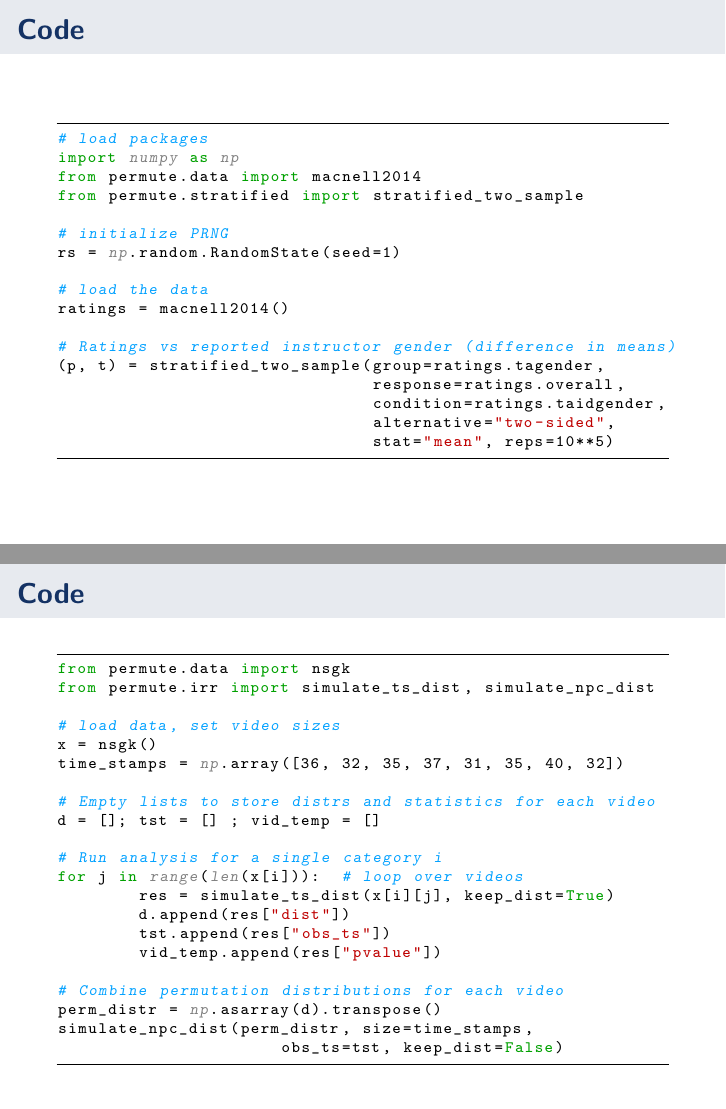
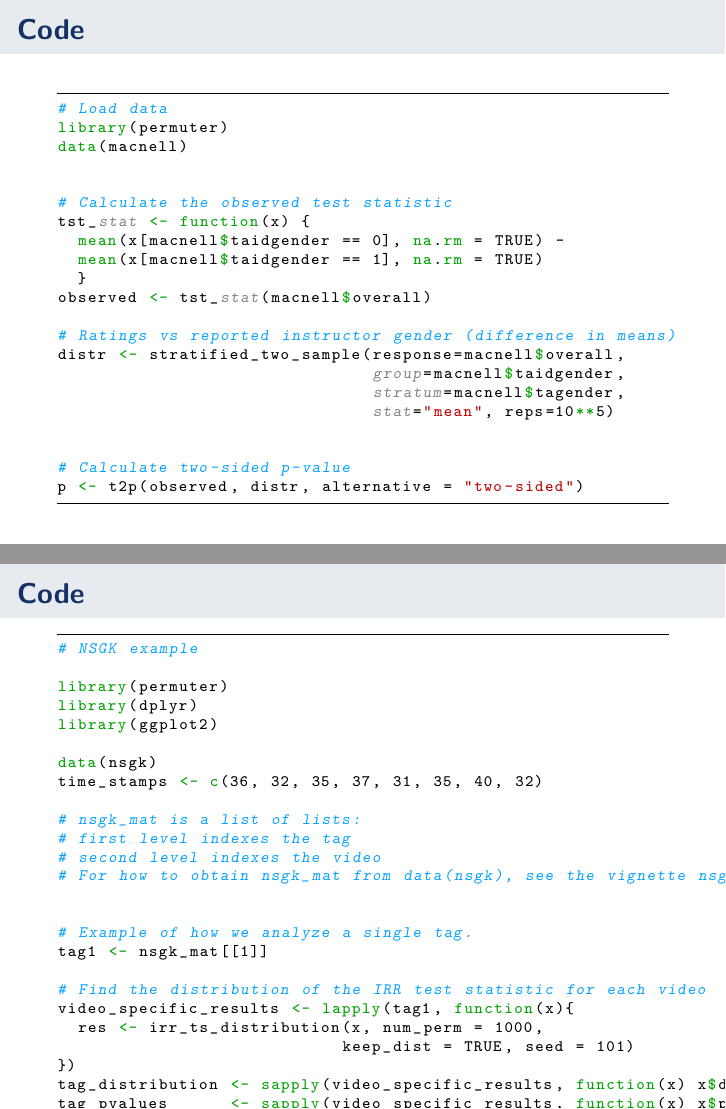
Before and after one commit to kellieotto/useR2016, LaTeX slides (slides/full-talk.tex): pages 12 and 23 of 30, joined at a grey line. Compiled offline with pdfLaTeX.

Commit message:
Add code to slides

```diff
--- a/slides/full-talk.tex
+++ b/slides/full-talk.tex
@@ -101,8 +101,8 @@
 
 % Python style for highlighting
 \usepackage{listings}
-\newcommand\pythonstyle{\lstset{
-language=Python,
+\newcommand\rstyle{\lstset{
+language=R,
 %numbers=left,
 %numberstyle=\footnotesize,
 %numbersep=1em,
@@ -116,8 +116,8 @@ frame=l,
 tabsize=4,
 % Basic
 basicstyle=\ttfamily\scriptsize,
-otherkeywords={self},             % Add keywords here
-keywordstyle={\color{Keywords}\bfseries},
+otherkeywords={!,!=,~,$,*,\&,\%/\%,\%*\%,\%\%,<-,<<-},
+%keywordstyle={\color{Keywords}\bfseries},
 % Comments
 commentstyle=\color{Comments}\slshape,
 %% Strings
@@ -125,10 +125,11 @@ stringstyle=\color{Strings},
 morecomment=[s][\color{Strings}]{"""}{"""},
 morecomment=[s][\color{Strings}]{'''}{'''},
 % keywords
-morekeywords={import,from,class,def,for,while,if,is,in,elif,else,not,and,or,print,break,continue,return,True,False,None,access,as,,del,except,exec,finally,global,import,lambda,pass,print,raise,try,assert},
+morekeywords={},
 keywordstyle={\color{Keywords}\bfseries},
+deletekeywords={ts, mat, time, sample, response, stat},
 % additional keywords
-morekeywords={[2]@invariant,pylab,numpy,np,scipy},
+morekeywords={[2]@response, group, stratum, stat},
 keywordstyle={[2]\color{Decorators}\slshape},
 emph={self},
 emphstyle={\color{self}\slshape},
@@ -365,25 +362,30 @@ are equally likely. \\
 \begin{frame}[fragile]
 \frametitle{Code}
 \begin{center}
-\begin{python}
-# load packages
-import numpy as np
-from permute.data import macnell2014
-from permute.stratified import stratified_two_sample
+\begin{rcode}
+# Load data
+library(permuter)
+data(macnell)
 
-# initialize PRNG
-rs = np.random.RandomState(seed=1)
 
-# load the data
-ratings = macnell2014()
+# Calculate the observed test statistic
+tst_stat <- function(x) {
+  mean(x[macnell$taidgender == 0], na.rm = TRUE) -
+  mean(x[macnell$taidgender == 1], na.rm = TRUE)
+  }
+observed <- tst_stat(macnell$overall)
 
 # Ratings vs reported instructor gender (difference in means)
-(p, t) = stratified_two_sample(group=ratings.tagender,
-                               response=ratings.overall,
-                               condition=ratings.taidgender,
-                               alternative="two-sided",
+distr <- stratified_two_sample(response=macnell$overall,
+                               group=macnell$taidgender,
+                               stratum=macnell$tagender,
                                stat="mean", reps=10**5)
-\end{python}
+
+
+# Calculate two-sided p-value
+p <- t2p(observed, distr, alternative = "two-sided")
+
+\end{rcode}
 \end{center}
 \end{frame}
 
@@ -465,3 +465,0 @@ for col in categories:
-                        group=ratings.tagender,
-                        response=ratings[col],
-                        condition=ratings.taidgender,
@@ -472,0 +468,7 @@ for col in categories:
+  observed <- tst_stat(macnell[ ,col])
+  distr <- stratified_two_sample(response=macnell[ ,col],
+                                 group=macnell$taidgender,
+                                 stratum=macnell$tagender,
+                                 stat="mean", reps=10**5)
+  test_distr[, col] <- distr
+  pvalues[col] <- t2p(observed, distr, alternative = "two-sided")
@@ -627,29 +631,37 @@ If tags are assigned completely at random, conditional on the number of items ea
 
 \begin{frame}[fragile]
 \frametitle{Code}
-\begin{python}
-from permute.data import nsgk
-from permute.irr import simulate_ts_dist, simulate_npc_dist
+\begin{rcode}
+# NSGK example
 
-# load data, set video sizes
-x = nsgk()
-time_stamps = np.array([36, 32, 35, 37, 31, 35, 40, 32])
+library(permuter)
+library(dplyr)
+library(ggplot2)
 
-# Empty lists to store distrs and statistics for each video
-d = []; tst = [] ; vid_temp = []
+data(nsgk)
+time_stamps <- c(36, 32, 35, 37, 31, 35, 40, 32)
 
-# Run analysis for a single category i
-for j in range(len(x[i])):  # loop over videos
-        res = simulate_ts_dist(x[i][j], keep_dist=True)
-        d.append(res["dist"])
-        tst.append(res["obs_ts"])
-        vid_temp.append(res["pvalue"])
+# nsgk_mat is a list of lists:
+# first level indexes the tag
+# second level indexes the video
+# For how to obtain nsgk_mat from data(nsgk), see the vignette nsgk.Rmd
 
-# Combine permutation distributions for each video
-perm_distr = np.asarray(d).transpose()
-simulate_npc_dist(perm_distr, size=time_stamps,
-                      obs_ts=tst, keep_dist=False)
-\end{python}
+
+# Example of how we analyze a single tag.
+tag1 <- nsgk_mat[[1]]
+
+# Find the distribution of the IRR test statistic for each video
+video_specific_results <- lapply(tag1, function(x){
+  res <- irr_ts_distribution(x, num_perm = 1000,
+                            keep_dist = TRUE, seed = 101)
+})
+tag_distribution <- sapply(video_specific_results, function(x) x$dist)
+tag_pvalues      <- sapply(video_specific_results, function(x) x$pvalue)
+
+# Combine across videos with NPC
+tag_npc_res <- irr_npc_distribution(tag_distribution, size = time_stamps, pvalues = tag_pvalues)
+
+\end{rcode}
 
 \end{frame}
 
@@ -662,7 +674,7 @@ simulate_npc_dist(perm_distr, size=time_stamps,
 \item Statistical vs practical significance -- consult domain scientists
 \item Is there a more useful summary statistic than $\rho_s$?
 \end{itemize}
-
+}
 \begin{figure}[htbp]
 \begin{center}
 \includegraphics[height=0.7\textheight]{fig/nsgk}
```
Also changed, not shown: slides/fig/nsgk.png, slides/full-talk.tex (42 more changed lines).
